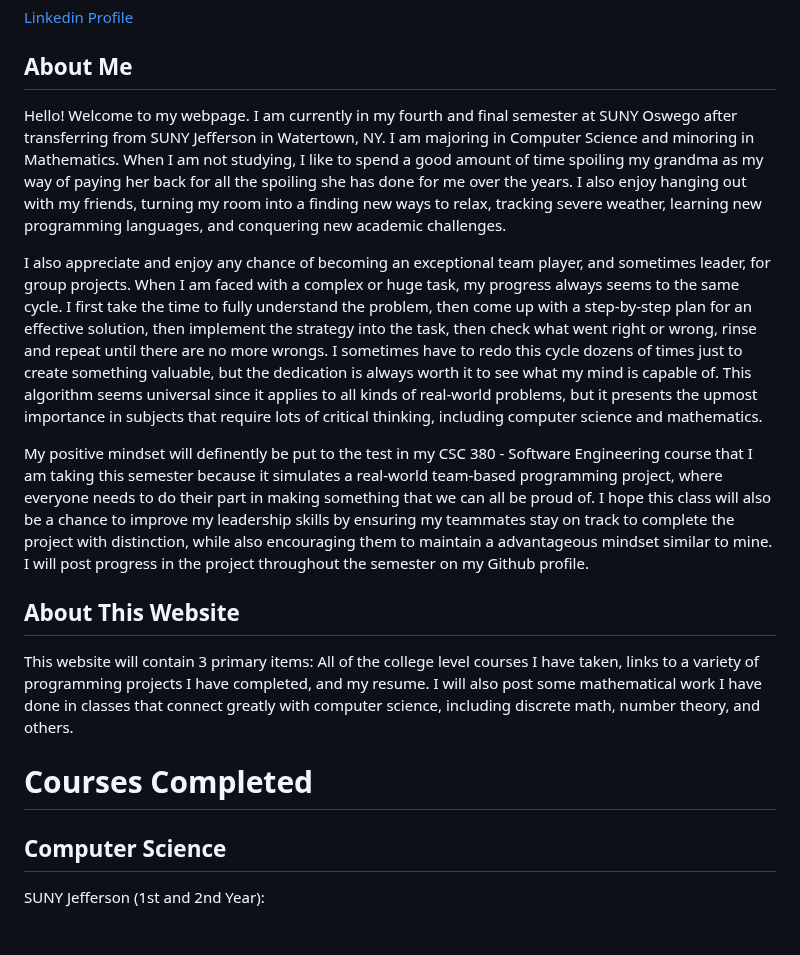
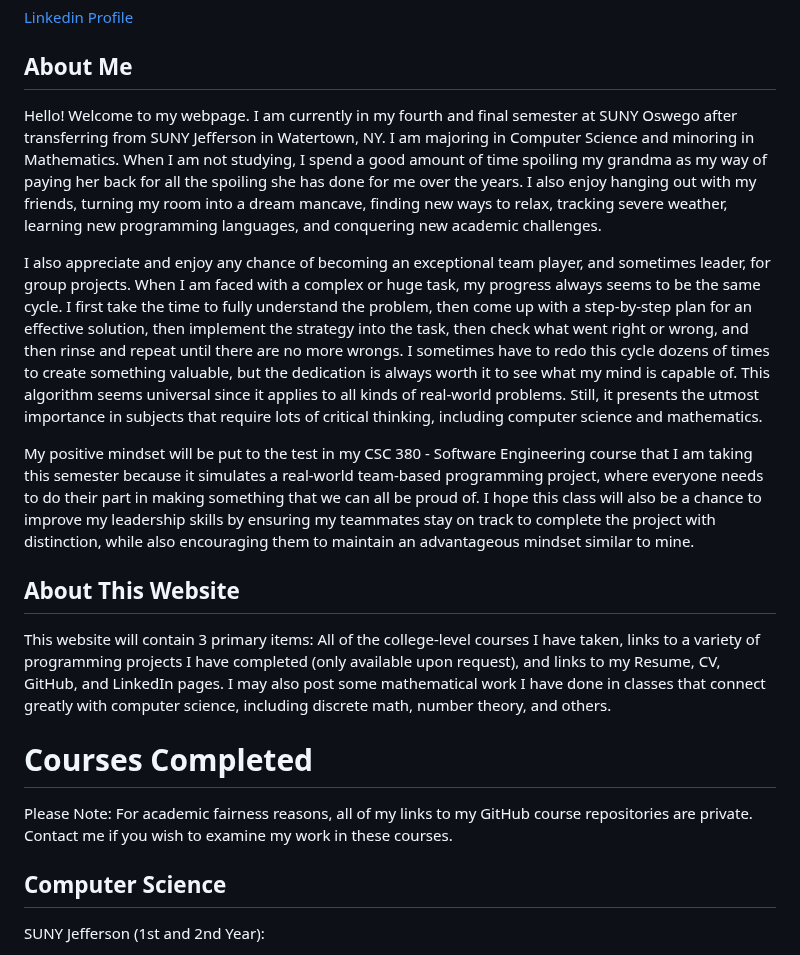
Before and after one commit to lljustycell999/JustyceCountryman, a Markdown page: README.md, the part around the change. Drawn GitHub-style.

```diff
--- a/README.md
+++ b/README.md
@@ -10,16 +10,17 @@
 
 ## **About Me**
 
-Hello! Welcome to my webpage. I am currently in my fourth and final semester at SUNY Oswego after transferring from SUNY Jefferson in Watertown, NY. I am majoring in Computer Science and minoring in Mathematics. When I am not studying, I like to spend a good amount of time spoiling my grandma as my way of paying her back for all the spoiling she has done for me over the years. I also enjoy hanging out with my friends, turning my room into a finding new ways to relax, tracking severe weather, learning new programming languages, and conquering new academic challenges.
+Hello! Welcome to my webpage. I am currently in my fourth and final semester at SUNY Oswego after transferring from SUNY Jefferson in Watertown, NY. I am majoring in Computer Science and minoring in Mathematics. When I am not studying, I spend a good amount of time spoiling my grandma as my way of paying her back for all the spoiling she has done for me over the years. I also enjoy hanging out with my friends, turning my room into a dream mancave, finding new ways to relax, tracking severe weather, learning new programming languages, and conquering new academic challenges.
 
-I also appreciate and enjoy any chance of becoming an exceptional team player, and sometimes leader, for group projects. When I am faced with a complex or huge task, my progress always seems to the same cycle. I first take the time to fully understand the problem, then come up with a step-by-step plan for an effective solution, then implement the strategy into the task, then check what went right or wrong, rinse and repeat until there are no more wrongs. I sometimes have to redo this cycle dozens of times just to create something valuable, but the dedication is always worth it to see what my mind is capable of. This algorithm seems universal since it applies to all kinds of real-world problems, but it presents the upmost importance in subjects that require lots of critical thinking, including computer science and mathematics.
+I also appreciate and enjoy any chance of becoming an exceptional team player, and sometimes leader, for group projects. When I am faced with a complex or huge task, my progress always seems to be the same cycle. I first take the time to fully understand the problem, then come up with a step-by-step plan for an effective solution, then implement the strategy into the task, then check what went right or wrong, and then rinse and repeat until there are no more wrongs. I sometimes have to redo this cycle dozens of times to create something valuable, but the dedication is always worth it to see what my mind is capable of. This algorithm seems universal since it applies to all kinds of real-world problems. Still, it presents the utmost importance in subjects that require lots of critical thinking, including computer science and mathematics.
 
-My positive mindset will definently be put to the test in my CSC 380 - Software Engineering course that I am taking this semester because it simulates a real-world team-based programming project, where everyone needs to do their part in making something that we can all be proud of. I hope this class will also be a chance to improve my leadership skills by ensuring my teammates stay on track to complete the project with distinction, while also encouraging them to maintain a advantageous mindset similar to mine. I will post progress in the project throughout the semester on my Github profile.
+My positive mindset will be put to the test in my CSC 380 - Software Engineering course that I am taking this semester because it simulates a real-world team-based programming project, where everyone needs to do their part in making something that we can all be proud of. I hope this class will also be a chance to improve my leadership skills by ensuring my teammates stay on track to complete the project with distinction, while also encouraging them to maintain an advantageous mindset similar to mine.
 
 ## **About This Website**
-This website will contain 3 primary items: All of the college level courses I have taken, links to a variety of programming projects I have completed, and my resume. I will also post some mathematical work I have done in classes that connect greatly with computer science, including discrete math, number theory, and others.
+This website will contain 3 primary items: All of the college-level courses I have taken, links to a variety of programming projects I have completed (only available upon request), and links to my Resume, CV, GitHub, and LinkedIn pages. I may also post some mathematical work I have done in classes that connect greatly with computer science, including discrete math, number theory, and others.
 
 # Courses Completed
+Please Note: For academic fairness reasons, all of my links to my GitHub course repositories are private. Contact me if you wish to examine my work in these courses.
 
 ## **Computer Science**
 
```
